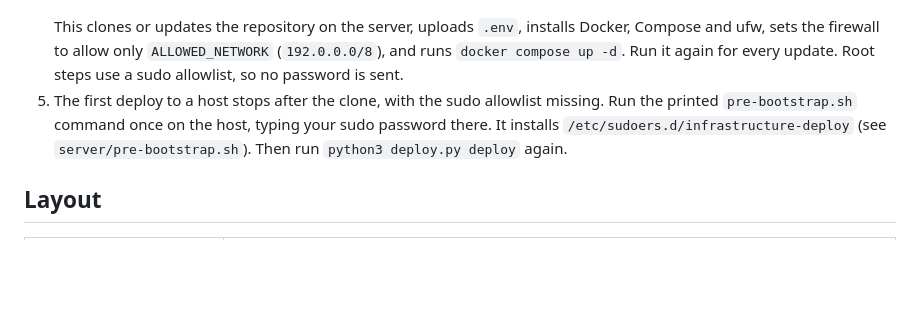
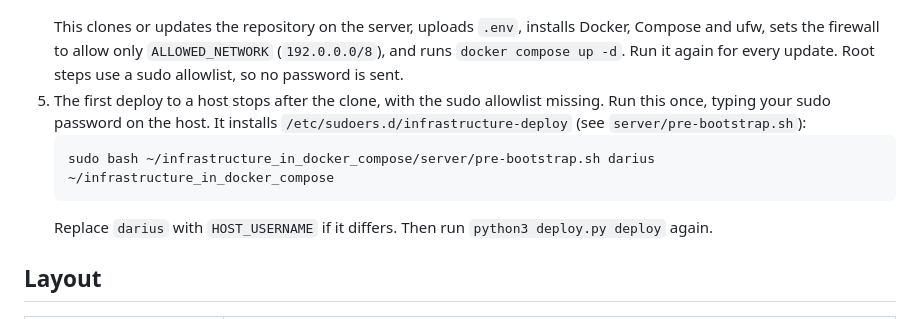
Before and after one commit to dariusgm/infrastructure_in_docker_compose, a Markdown page: README.md, the part around the change. GitHub-like rendering; blank space fills up the shorter version.

Commit message:
README: exact pre-bootstrap command for the first deploy
Co-Authored-By: Claude Haiku 5.5 <noreply@anthropic.com>

````diff
--- a/README.md
+++ b/README.md
@@ -29,10 +29,13 @@ The deployment is: clone this repository on the server, install the dependencies
    and ufw, sets the firewall to allow only `ALLOWED_NETWORK` (`192.0.0.0/8`), and runs
    `docker compose up -d`. Run it again for every update. Root steps use a sudo allowlist, so no
    password is sent.
-5. The first deploy to a host stops after the clone, with the sudo allowlist missing. Run the
-   printed `pre-bootstrap.sh` command once on the host, typing your sudo password there. It
-   installs `/etc/sudoers.d/infrastructure-deploy` (see `server/pre-bootstrap.sh`). Then run
-   `python3 deploy.py deploy` again.
+5. The first deploy to a host stops after the clone, with the sudo allowlist missing. Run this
+   once, typing your sudo password on the host. It installs `/etc/sudoers.d/infrastructure-deploy`
+   (see `server/pre-bootstrap.sh`):
+   ```bash
+   sudo bash ~/infrastructure_in_docker_compose/server/pre-bootstrap.sh darius ~/infrastructure_in_docker_compose
+   ```
+   Replace `darius` with `HOST_USERNAME` if it differs. Then run `python3 deploy.py deploy` again.
 
 ## Layout
 
````
